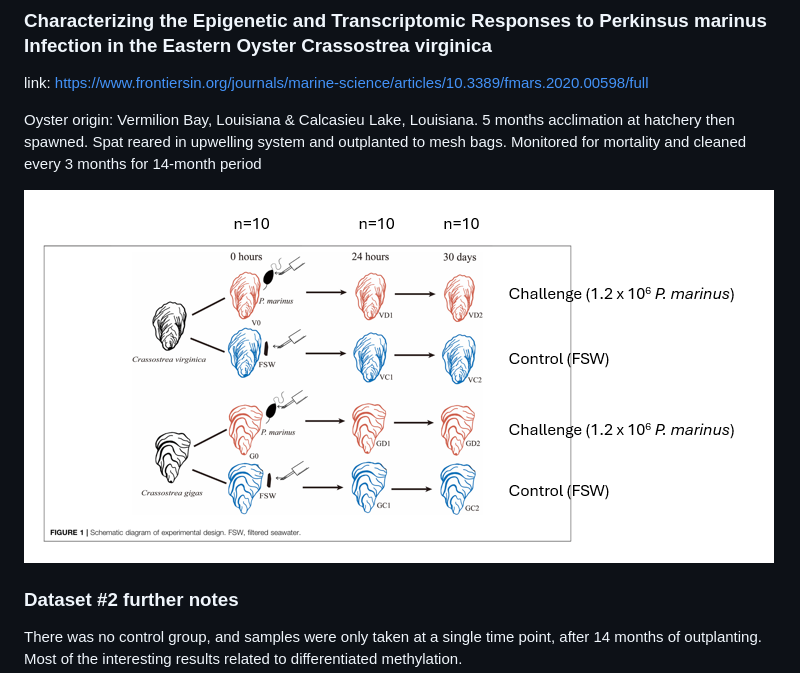
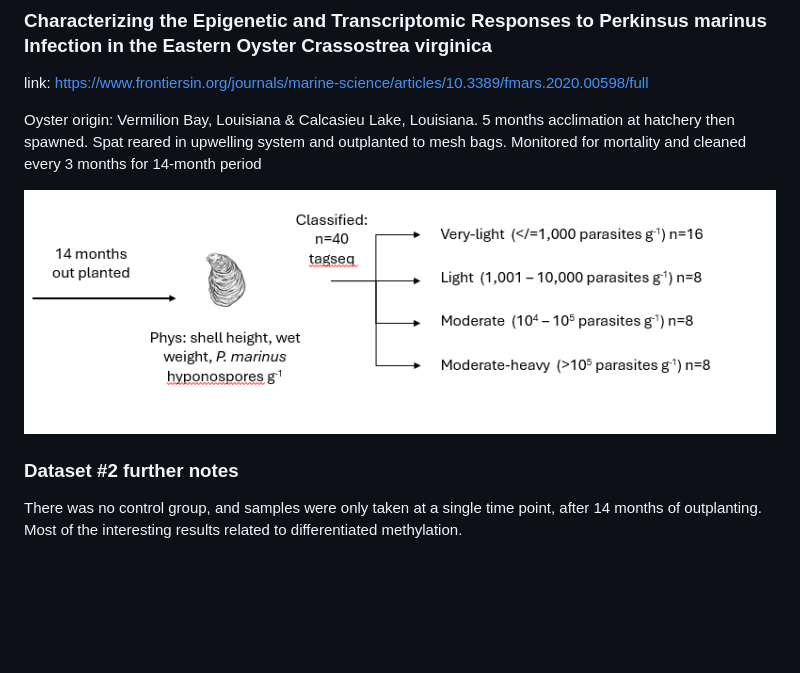
Before and after one commit to Resilience-Biomarkers-for-Aquaculture/Cvirg_Pmarinus_RNAseq, a Markdown page: analysis_ideas.md, the part around the change. Drawn GitHub-style; blank space fills up the shorter version.

Commit message:
fix image link in anaysis_ideas

```diff
--- a/analysis_ideas.md
+++ b/analysis_ideas.md
@@ -71,7 +71,7 @@ link:  https://www.frontiersin.org/journals/marine-science/articles/10.3389/fmar
 
 Oyster origin: Vermilion Bay, Louisiana & Calcasieu Lake, Louisiana. 5 months acclimation at hatchery then spawned. Spat reared in upwelling system and outplanted to mesh bags. Monitored for mortality and cleaned every 3 months for 14-month period
 
-![Slide 4 Image](images/slide_5_image.png)
+![Slide 4 Image](images/slide_4_image.png)
 
 ### Dataset #2 further notes
 
```
